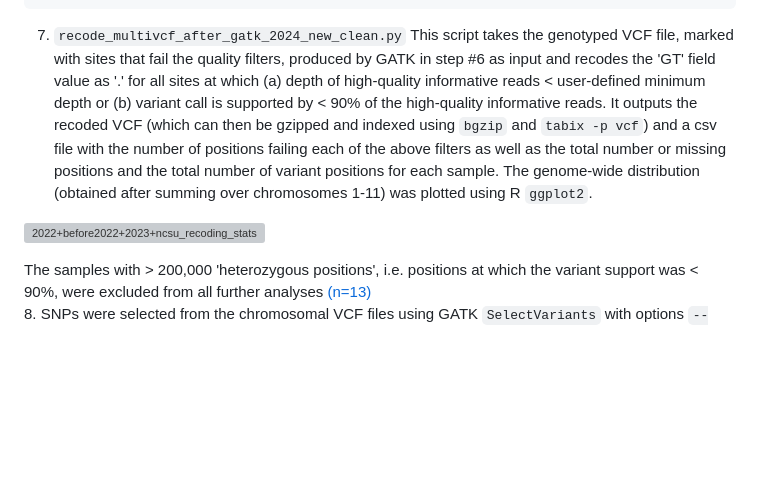
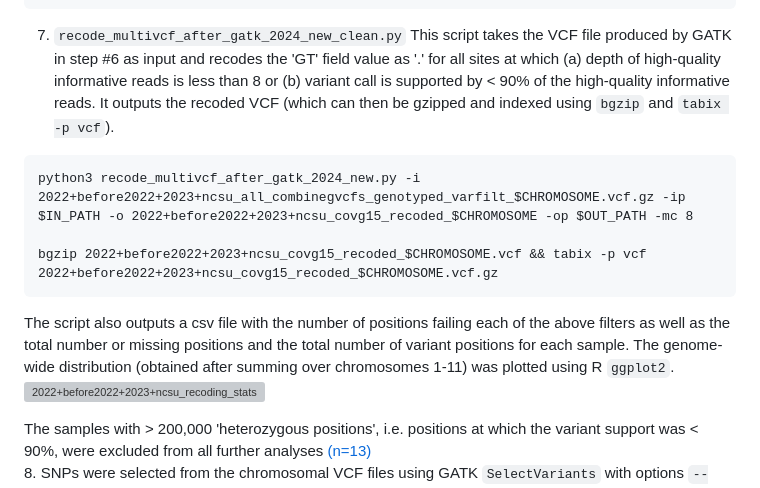
Before and after one commit to fmenardo/Bgt_popgen_Europe_2024, a Markdown page: WGS_pipeline/WGS_pipeline.md, the part around the change. Rendered like a GitHub page; blank space fills up the shorter version; grey boxes are pictures that could not be loaded.

````diff
--- a/WGS_pipeline/WGS_pipeline.md
+++ b/WGS_pipeline/WGS_pipeline.md
@@ -74,8 +74,14 @@ gatk --java-options "-Xmx4g" VariantFiltration \
    --filter-name "ReadPosRankSumTest5" \
    --filter-expression "ReadPosRankSum < -5.0 || ReadPosRankSum > 5.0"
 ```
-7. `recode_multivcf_after_gatk_2024_new_clean.py` This script takes the genotyped VCF file, marked with sites that fail the quality filters, produced by GATK in step #6 as input and recodes the 'GT' field value as '.' for all sites at which (a) depth of high-quality informative reads < user-defined minimum depth or (b) variant call is supported by < 90% of the high-quality informative reads. It outputs the recoded VCF (which can then be gzipped and indexed using `bgzip` and `tabix -p vcf`) and a csv file with the number of positions failing each of the above filters as well as the total number or missing positions and the total number of variant positions for each sample. The genome-wide distribution (obtained after summing over chromosomes 1-11) was plotted using R `ggplot2`.
+7. `recode_multivcf_after_gatk_2024_new_clean.py` This script takes the VCF file produced by GATK in step #6 as input and recodes the 'GT' field value as '.' for all sites at which (a) depth of high-quality informative reads is less than 8 or (b) variant call is supported by < 90% of the high-quality informative reads. It outputs the recoded VCF (which can then be gzipped and indexed using `bgzip` and `tabix -p vcf`).
+```
+python3 recode_multivcf_after_gatk_2024_new.py -i 2022+before2022+2023+ncsu_all_combinegvcfs_genotyped_varfilt_$CHROMOSOME.vcf.gz -ip $IN_PATH -o 2022+before2022+2023+ncsu_covg15_recoded_$CHROMOSOME -op $OUT_PATH -mc 8
 
+bgzip 2022+before2022+2023+ncsu_covg15_recoded_$CHROMOSOME.vcf && tabix -p vcf 2022+before2022+2023+ncsu_covg15_recoded_$CHROMOSOME.vcf.gz
+```
+The script also outputs a csv file with the number of positions failing each of the above filters as well as the total number or missing positions and the total number of variant positions for each sample.
+The genome-wide distribution (obtained after summing over chromosomes 1-11) was plotted using R `ggplot2`.
 ![2022+before2022+2023+ncsu_recoding_stats-1](https://github.com/fmenardo/Bgt_popgen_Europe_2024/assets/90404355/59844197-a2c1-46e0-93e5-da85b9386ce9)
 
 The samples with > 200,000 'heterozygous positions', i.e. positions at which the variant support was < 90%, were excluded from all further analyses [(n=13)](200k_het_pos_exclude_dact.args)
````
